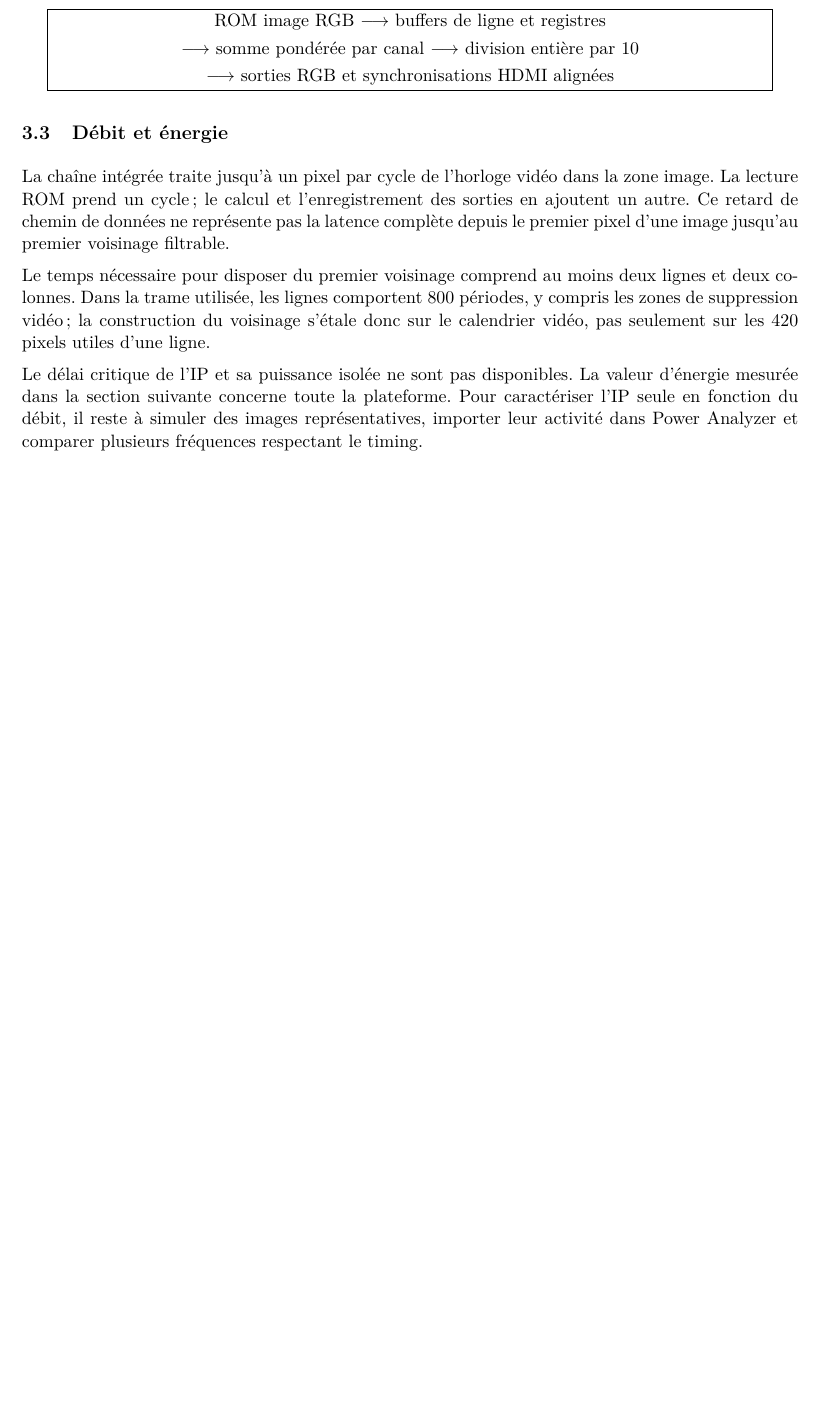
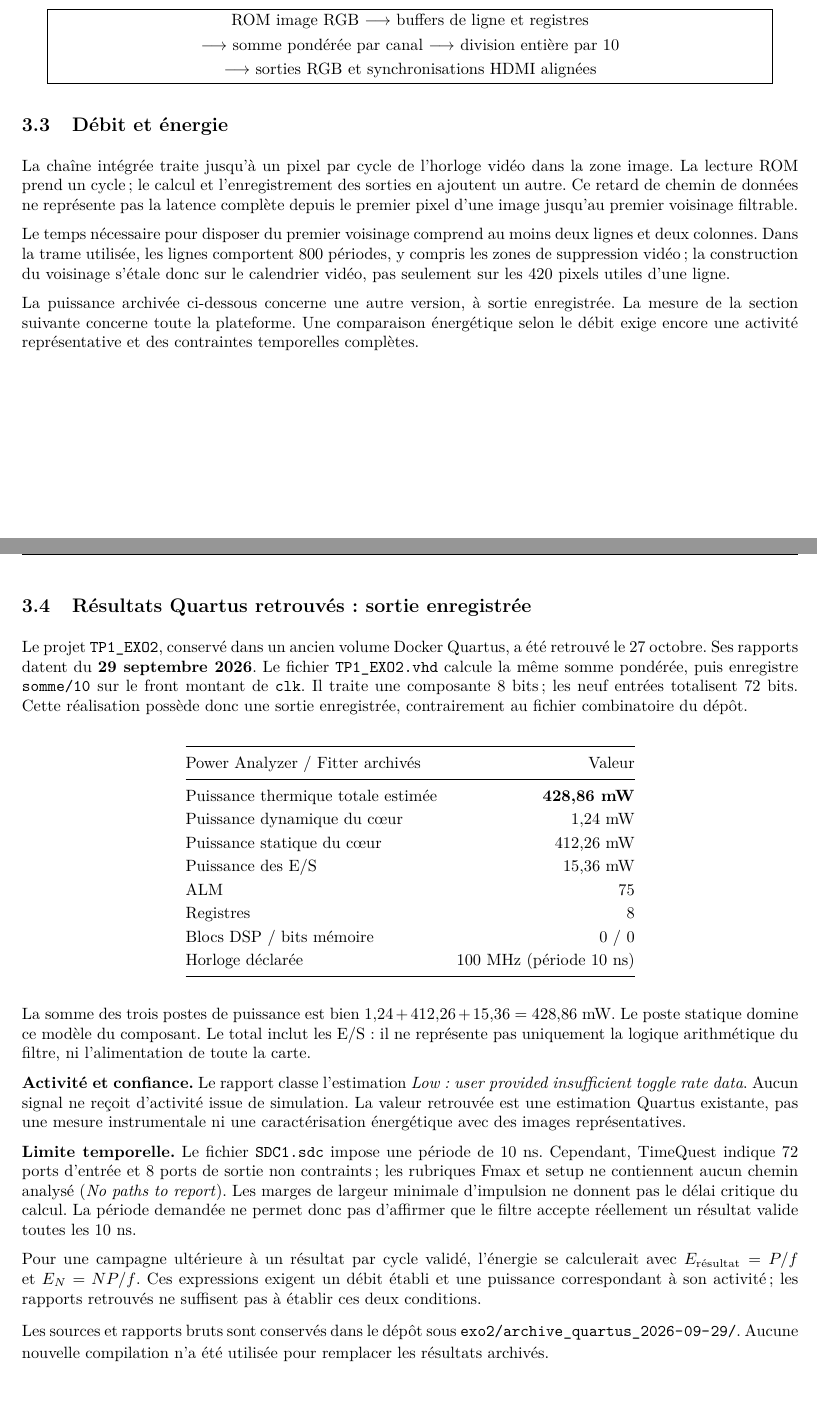
Before and after one commit to MaxBarbe/TP1-DE10-Nano-HDMI, a LaTeX document (rapports/rapport_tp1/main.tex): part of page 4 of 8 before the commit and two parts of pages 4 and 5 of 9 after it, the two joined at a grey line, cut so that both start at the same text, the shorter picture padded with empty space. Compiled offline with pdfLaTeX.

Commit message:
docs: recover archived exercise 2 power results and update report

```diff
--- a/rapports/rapport_tp1/main.tex
+++ b/rapports/rapport_tp1/main.tex
@@ -7,7 +7,7 @@
 \definecolor{bleu}{HTML}{173B57}
 \hypersetup{colorlinks=true,urlcolor=bleu,linkcolor=bleu}
 \pagestyle{fancy}\fancyhf{}\fancyhead[L]{TP1 -- Étude de la consommation d'un core}\fancyhead[R]{M2 ESTel}\fancyfoot[C]{\thepage}
-\setlength{\headheight}{14pt}
+\setlength{\headheight}{15pt}
 \setlength{\parindent}{0pt}\setlength{\parskip}{6pt}
 \renewcommand{\arraystretch}{1.2}
 \lstset{basicstyle=\ttfamily\footnotesize,breaklines=true,frame=single,columns=fullflexible}
@@ -162,7 +162,38 @@ La chaîne intégrée traite jusqu'à un pixel par cycle de l'horloge vidéo dan
 
 Le temps nécessaire pour disposer du premier voisinage comprend au moins deux lignes et deux colonnes. Dans la trame utilisée, les lignes comportent 800 périodes, y compris les zones de suppression vidéo ; la construction du voisinage s'étale donc sur le calendrier vidéo, pas seulement sur les 420 pixels utiles d'une ligne.
 
-Le délai critique de l'IP et sa puissance isolée ne sont pas disponibles. La valeur d'énergie mesurée dans la section suivante concerne toute la plateforme. Pour caractériser l'IP seule en fonction du débit, il reste à simuler des images représentatives, importer leur activité dans Power Analyzer et comparer plusieurs fréquences respectant le timing.
+La puissance archivée ci-dessous concerne une autre version, à sortie enregistrée. La mesure de la section suivante concerne toute la plateforme. Une comparaison énergétique selon le débit exige encore une activité représentative et des contraintes temporelles complètes.
+
+\newpage
+\subsection{Résultats Quartus retrouvés : sortie enregistrée}
+Le projet \texttt{TP1\_EXO2}, conservé dans un ancien volume Docker Quartus, a été retrouvé le 27 octobre. Ses rapports datent du \textbf{29 septembre 2026}. Le fichier \texttt{TP1\_EXO2.vhd} calcule la même somme pondérée, puis enregistre \texttt{somme/10} sur le front montant de \texttt{clk}. Il traite une composante 8 bits ; les neuf entrées totalisent 72 bits. Cette réalisation possède donc une sortie enregistrée, contrairement au fichier combinatoire du dépôt.
+
+\begin{center}
+\begin{tabular}{@{}lr@{}}
+\toprule
+Power Analyzer / Fitter archivés & Valeur\\
+\midrule
+Puissance thermique totale estimée & \textbf{428,86 mW}\\
+Puissance dynamique du c\oe{}ur & 1,24 mW\\
+Puissance statique du c\oe{}ur & 412,26 mW\\
+Puissance des E/S & 15,36 mW\\
+ALM & 75\\
+Registres & 8\\
+Blocs DSP / bits mémoire & 0 / 0\\
+Horloge déclarée & 100 MHz (période 10 ns)\\
+\bottomrule
+\end{tabular}
+\end{center}
+La somme des trois postes de puissance est bien $1{,}24+412{,}26+15{,}36=428{,}86$ mW. Le poste statique domine ce modèle du composant. Le total inclut les E/S : il ne représente pas uniquement la logique arithmétique du filtre, ni l'alimentation de toute la carte.
+
+\textbf{Activité et confiance.} Le rapport classe l'estimation \emph{Low : user provided insufficient toggle rate data}. Aucun signal ne reçoit d'activité issue de simulation. La valeur retrouvée est une estimation Quartus existante, pas une mesure instrumentale ni une caractérisation énergétique avec des images représentatives.
+
+\textbf{Limite temporelle.} Le fichier \texttt{SDC1.sdc} impose une période de 10 ns. Cependant, TimeQuest indique 72 ports d'entrée et 8 ports de sortie non contraints ; les rubriques Fmax et setup ne contiennent aucun chemin analysé (\emph{No paths to report}). Les marges de largeur minimale d'impulsion ne donnent pas le délai critique du calcul. La période demandée ne permet donc pas d'affirmer que le filtre accepte réellement un résultat valide toutes les 10 ns.
+
+Pour une campagne ultérieure à un résultat par cycle validé, l'énergie se calculerait avec $E_{\mathrm{résultat}}=P/f$ et $E_N=NP/f$. Ces expressions exigent un débit établi et une puissance correspondant à son activité ; les rapports retrouvés ne suffisent pas à établir ces deux conditions.
+
+Les sources et rapports bruts sont conservés dans le dépôt sous \path{exo2/archive_quartus_2026-09-29/}. Aucune nouvelle compilation n'a été utilisée pour remplacer les résultats archivés.
+\endgroup
 
 \newpage
 \section{Exercice 3 -- Réalisation sur DE10-Nano}
```
Also changed, not shown: exo2/archive_quartus_2026-09-29/README.md (added), rapports/README.md, rapports/TP1_Archi_Rapport_2026-10-26.pdf, rapports/rapport_tp1/main.tex (17 more changed lines), 5 other files.
